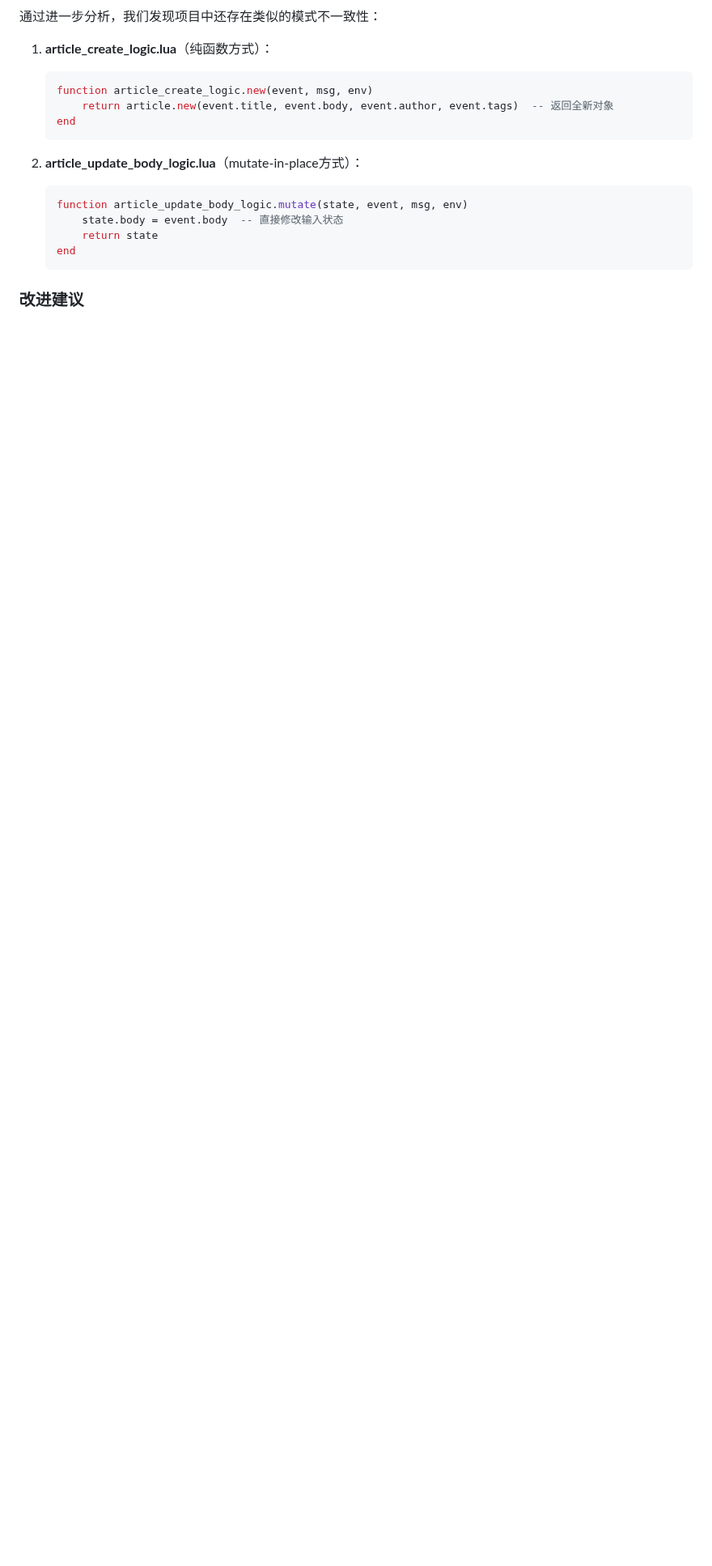
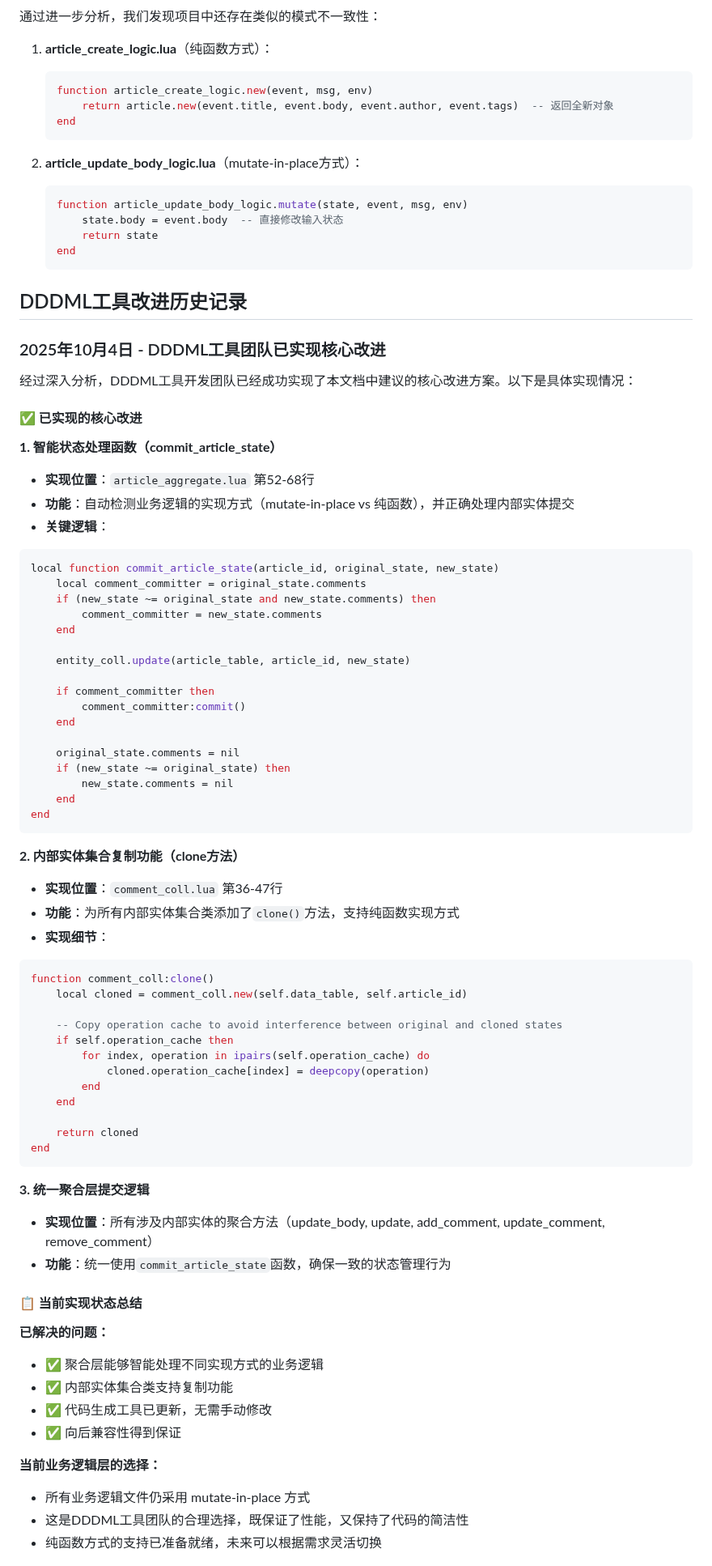
Before and after one commit to dddappp/A-AO-Demo, a Markdown page: docs/error-handling-design-analysis_CN.md, the part around one of its changes. Shown at 81% size. Rendered like a GitHub page; blank space fills up the shorter version.

````diff
--- a/docs/error-handling-design-analysis_CN.md
+++ b/docs/error-handling-design-analysis_CN.md
@@ -429,4 +430,71 @@ comments = state.comments and state.comments:clone() or comment_coll.new(comment
    end
    ```
 
-### 改进建议
+## DDDML工具改进历史记录
+
+### 2025年10月4日 - DDDML工具团队已实现核心改进
+
+经过深入分析，DDDML工具开发团队已经成功实现了本文档中建议的核心改进方案。以下是具体实现情况：
+
+#### ✅ 已实现的核心改进
+
+**1. 智能状态处理函数（commit_article_state）**
+- **实现位置**：`article_aggregate.lua` 第52-68行
+- **功能**：自动检测业务逻辑的实现方式（mutate-in-place vs 纯函数），并正确处理内部实体提交
+- **关键逻辑**：
+```lua
+local function commit_article_state(article_id, original_state, new_state)
+    local comment_committer = original_state.comments
+    if (new_state ~= original_state and new_state.comments) then
+        comment_committer = new_state.comments
+    end
+
+    entity_coll.update(article_table, article_id, new_state)
+
+    if comment_committer then
+        comment_committer:commit()
+    end
+
+    original_state.comments = nil
+    if (new_state ~= original_state) then
+        new_state.comments = nil
+    end
+end
+```
+
+**2. 内部实体集合复制功能（clone方法）**
+- **实现位置**：`comment_coll.lua` 第36-47行
+- **功能**：为所有内部实体集合类添加了`clone()`方法，支持纯函数实现方式
+- **实现细节**：
+```lua
+function comment_coll:clone()
+    local cloned = comment_coll.new(self.data_table, self.article_id)
+
+    -- Copy operation cache to avoid interference between original and cloned states
+    if self.operation_cache then
+        for index, operation in ipairs(self.operation_cache) do
+            cloned.operation_cache[index] = deepcopy(operation)
+        end
+    end
+
+    return cloned
+end
+```
+
+**3. 统一聚合层提交逻辑**
+- **实现位置**：所有涉及内部实体的聚合方法（update_body, update, add_comment, update_comment, remove_comment）
+- **功能**：统一使用`commit_article_state`函数，确保一致的状态管理行为
+
+#### 📋 当前实现状态总结
+
+**已解决的问题：**
+- ✅ 聚合层能够智能处理不同实现方式的业务逻辑
+- ✅ 内部实体集合类支持复制功能
+- ✅ 代码生成工具已更新，无需手动修改
+- ✅ 向后兼容性得到保证
+
+**当前业务逻辑层的选择：**
+- 所有业务逻辑文件仍采用 mutate-in-place 方式
+- 这是DDDML工具团队的合理选择，既保证了性能，又保持了代码的简洁性
+- 纯函数方式的支持已准备就绪，未来可以根据需求灵活切换
+
````
Also changed, not shown: other parts of docs/error-handling-design-analysis_CN.md (+34 -6 lines).
